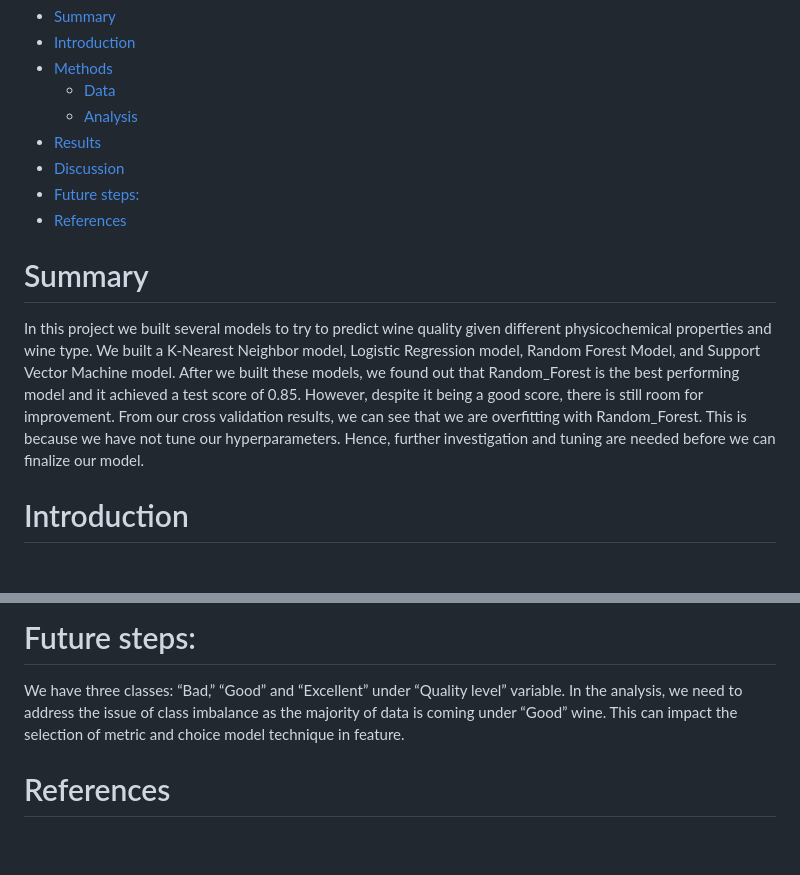
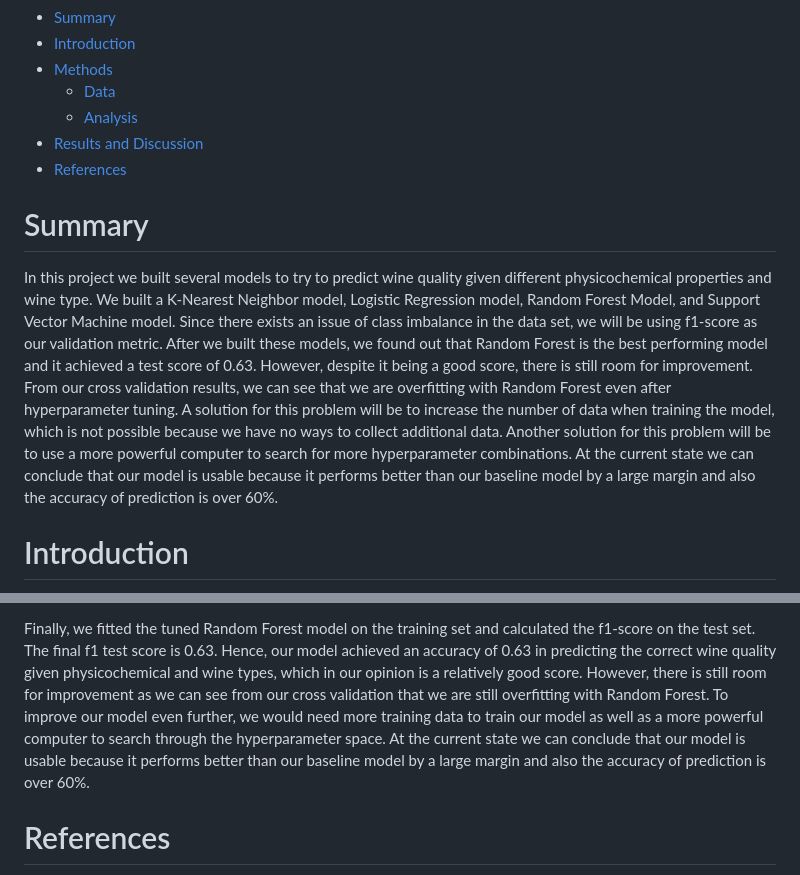
Before and after one commit to UBC-MDS/DSCI522_group17, a Markdown page: docs/report.md, 2 parts joined by grey strips. GitHub-like rendering; blank space fills up the shorter version.

```diff
--- a/docs/report.md
+++ b/docs/report.md
@@ -8,9 +8,7 @@ Chun Chieh Chang, Sakshi Jain, Pan Fan
 -   [Methods](#methods)
     -   [Data](#data)
     -   [Analysis](#analysis)
--   [Results](#results)
--   [Discussion](#discussion)
--   [Future steps:](#future-steps)
+-   [Results and Discussion](#results-and-discussion)
 -   [References](#references)
 
 # Summary
@@ -18,13 +16,20 @@ Chun Chieh Chang, Sakshi Jain, Pan Fan
 In this project we built several models to try to predict wine quality
 given different physicochemical properties and wine type. We built a
 K-Nearest Neighbor model, Logistic Regression model, Random Forest
-Model, and Support Vector Machine model. After we built these models, we
-found out that Random\_Forest is the best performing model and it
-achieved a test score of 0.85. However, despite it being a good score,
-there is still room for improvement. From our cross validation results,
-we can see that we are overfitting with Random\_Forest. This is because
-we have not tune our hyperparameters. Hence, further investigation and
-tuning are needed before we can finalize our model.
+Model, and Support Vector Machine model. Since there exists an issue of
+class imbalance in the data set, we will be using f1-score as our
+validation metric. After we built these models, we found out that Random
+Forest is the best performing model and it achieved a test score of
+0.63. However, despite it being a good score, there is still room for
+improvement. From our cross validation results, we can see that we are
+overfitting with Random Forest even after hyperparameter tuning. A
+solution for this problem will be to increase the number of data when
+training the model, which is not possible because we have no ways to
+collect additional data. Another solution for this problem will be to
+use a more powerful computer to search for more hyperparameter
+combinations. At the current state we can conclude that our model is
+usable because it performs better than our baseline model by a large
+margin and also the accuracy of prediction is over 60%.
 
 # Introduction
 
@@ -139,10 +163,16 @@ hyperparameter either through grid search or randomized search.
 
-# Future steps:
-
-We have three classes: “Bad,” “Good” and “Excellent” under “Quality
-level” variable. In the analysis, we need to address the issue of class
-imbalance as the majority of data is coming under “Good” wine. This can
-impact the selection of metric and choice model technique in feature.
+Finally, we fitted the tuned Random Forest model on the training set and
+calculated the f1-score on the test set. The final f1 test score is
+0.63. Hence, our model achieved an accuracy of 0.63 in predicting the
+correct wine quality given physicochemical and wine types, which in our
+opinion is a relatively good score. However, there is still room for
+improvement as we can see from our cross validation that we are still
+overfitting with Random Forest. To improve our model even further, we
+would need more training data to train our model as well as a more
+powerful computer to search through the hyperparameter space. At the
+current state we can conclude that our model is usable because it
+performs better than our baseline model by a large margin and also the
+accuracy of prediction is over 60%.
 
 # References
 
```
Also changed, not shown: other parts of docs/report.md (+45 -26 lines), results/boxplot.png, results/class_dist.png (added), results/densityplot.png, 13 other files.
